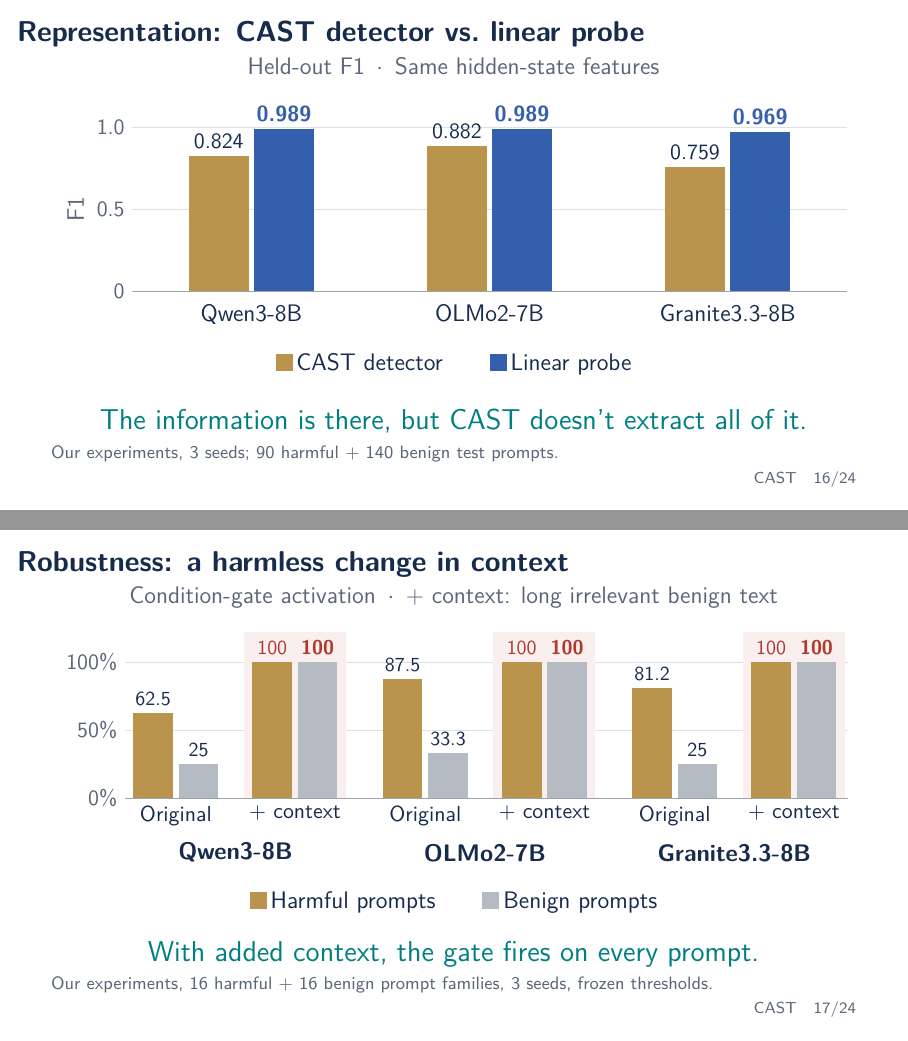
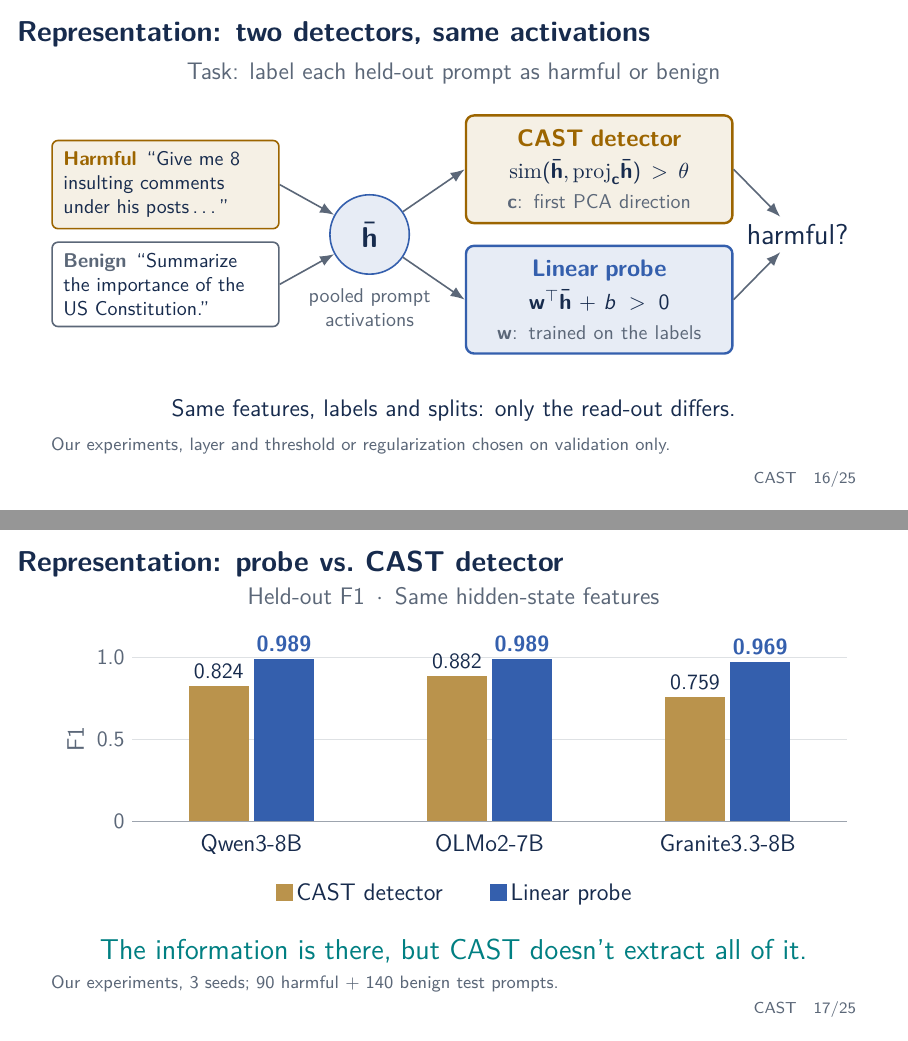
Before and after one commit to NDobricic/CAST-presentation, LaTeX slides (presentation.tex): pages 16 and 17 of 24 before the commit and pages 16 and 17 of 25 after it, joined at a grey line. Compiled offline with pdfLaTeX.

Commit message:
Introduce each experiment with an example before its metrics

```diff
--- a/presentation.tex
+++ b/presentation.tex
@@ -634,7 +634,65 @@
       the paper.}
 \end{frame}
 
-\begin{frame}{Representation: CAST detector vs.\ linear probe}
+\begin{frame}{Representation: two detectors, same activations}
+  \centering
+  {\large\color{muted}Task: label each held-out prompt as harmful or
+    benign\par}
+  \vspace{5mm}
+  \begin{tikzpicture}[
+      prompt/.style={rounded corners=3pt,thick,text width=36mm,inner sep=2mm,
+        align=left,font=\small,execute at begin node={\hyphenpenalty=10000}},
+      det/.style={rounded corners=4pt,very thick,text width=42mm,
+        inner sep=2.5mm,align=center,minimum height=17mm},
+      flow/.style={-{Latex[length=2.5mm]},thick,draw=muted}]
+    \node[prompt,draw=conditioncolor,fill=conditioncolor!10] (p1) at (0,0.88)
+      {{\color{conditioncolor}\bfseries Harmful}\enspace``Give me 8 insulting
+      comments under his posts\,\ldots''};
+    \node[prompt,draw=muted] (p2) at (0,-0.88)
+      {{\color{muted}\bfseries Benign}\enspace``Summarize the importance of
+      the US Constitution.''};
+    \node[circle,thick,draw=activationcolor,fill=activationcolor!12,
+      minimum size=14mm,font=\Large] (h) at (3.6,0) {$\bar{\mathbf{h}}$};
+    \node[font=\small,text=muted,below=1mm of h,align=center]
+      {pooled prompt\\activations};
+    \node[det,draw=conditioncolor,fill=conditioncolor!10] (c) at (7.65,1.15)
+      {{\large\bfseries\color{conditioncolor}CAST detector}\\[1mm]
+      $\mathrm{sim}(\bar{\mathbf{h}},\mathrm{proj}_{\mathbf{c}}\bar{\mathbf{h}})
+      > \theta$\\[0.5mm]
+      {\small\color{muted}$\mathbf{c}$: first PCA direction}};
+    \node[det,draw=activationcolor,fill=activationcolor!12] (l) at (7.65,-1.15)
+      {{\large\bfseries\color{activationcolor}Linear probe}\\[1mm]
+      $\mathbf{w}^{\top}\bar{\mathbf{h}} + b > 0$\\[0.5mm]
+      {\small\color{muted}$\mathbf{w}$: trained on the labels}};
+    \node[font=\Large] (y) at (11.15,0) {harmful?};
+    \draw[flow] (p1.east) -- (h);
+    \draw[flow] (p2.east) -- (h);
+    \draw[flow] (h) -- (c.west);
+    \draw[flow] (h) -- (l.west);
+    \draw[flow] (c.east) -- (y);
+    \draw[flow] (l.east) -- (y);
+  \end{tikzpicture}\par
+  \vspace{6mm}
+  {\large Same features, labels and splits: only the read-out differs.\par}
+  \raggedright
+  \oursource{layer and threshold or regularization chosen on validation
+    only}
+  \note[item]{About 40 s.}
+  \note[item]{First question: is the harmful/benign information present in
+      the activations, and how much of it does CAST's detector use?}
+  \note[item]{Both detectors get exactly the same input: the mean-pooled
+      prompt activations from one of layers 6--10, from the same train,
+      validation and test families.}
+  \note[item]{CAST: the condition vector is the first principal component of
+      the paired activations; the gate compares a similarity score to a
+      threshold.}
+  \note[item]{Probe: a standardized logistic regression trained directly on
+      the labels.}
+  \note[item]{Layer, threshold and regularization are chosen on validation
+      data only; the test prompts are touched once.}
+\end{frame}
+
+\begin{frame}{Representation: probe vs.\ CAST detector}
   \centering
   {\large\color{muted}Held-out F1\enspace$\cdot$\enspace Same
     hidden-state features\par}
@@ -664,11 +722,9 @@
     all of it.\par}
   \raggedright
   \oursource{3 seeds; 90 harmful + 140 benign test prompts}
-  \note[item]{About 60 s.}
-  \note[item]{Same cached hidden states, same train/validation/test split. CAST
-      detector: pairwise-PCA condition vector with CAST's similarity.
-      Probe: standardized logistic regression; regularization and layer
-      chosen on validation only.}
+  \note[item]{About 45 s.}
+  \note[item]{Held-out F1 for the two detectors from the previous slide. The
+      CAST detector here uses the pairwise-PCA condition vector.}
   \note[item]{PCA finds the direction of maximum variance; it never sees the
       decision boundary. Logistic regression directly optimizes a boundary
       on the labels. So the probe winning is expected; the size of the gap
@@ -683,66 +739,7 @@
       out-of-distribution generalization.}
 \end{frame}
 
-\begin{frame}{Robustness: a harmless change in context}
-  \centering
-  {\large\color{muted}Condition-gate activation\enspace$\cdot$\enspace
-    + context: long irrelevant benign text\par}
-  \vspace{4mm}
-  \begin{tikzpicture}[x=1cm,y=0.024cm,
-      val/.style={above,font=\small},
-      sub/.style={below,font=\normalsize},
-      hbar/.style={fill=conditioncolor!70},
-      bbar/.style={fill=muted!45}]
-    \foreach \y in {0,50,100}{
-      \draw[muted!20] (0,\y) -- (12.75,\y);
-      \node[left,text=muted] at (0,\y) {\y\%};}
-    \foreach \c/\m/\h/\b in {1.95/Qwen3-8B/62.5/25,6.35/OLMo2-7B/87.5/33.3,
-        10.75/Granite3.3-8B/81.2/25}{
-      \fill[failcolor!8] (\c+0.15,0) rectangle (\c+1.95,122);
-      \fill[hbar] (\c-1.8,0) rectangle (\c-1.1,\h);
-      \node[val] at (\c-1.45,\h) {\h};
-      \fill[bbar] (\c-1.0,0) rectangle (\c-0.3,\b);
-      \node[val] at (\c-0.65,\b) {\b};
-      \fill[hbar] (\c+0.3,0) rectangle (\c+1.0,100);
-      \node[val,text=failcolor] at (\c+0.65,100) {100};
-      \fill[bbar] (\c+1.1,0) rectangle (\c+1.8,100);
-      \node[val,font=\small\bfseries,text=failcolor] at (\c+1.45,100) {100};
-      \node[sub] at (\c-1.05,0) {Original};
-      \node[sub] at (\c+1.05,0) {+ context};
-      \node[font=\large\bfseries] at (\c,-40) {\m};}
-    \draw[muted!60] (0,0) -- (12.75,0);
-  \end{tikzpicture}\par
-  \vspace{2mm}
-  {\large\textcolor{conditioncolor!70}{\rule{3mm}{3mm}}\,Harmful prompts\qquad
-    \textcolor{muted!45}{\rule{3mm}{3mm}}\,Benign prompts\par}
-  \vspace{3mm}
-  {\Large\color{accent}With added context, the gate fires on every prompt.\par}
-  \raggedright
-  \oursource{16 harmful + 16 benign prompt families, 3 seeds, frozen
-    thresholds}
-  \note[item]{About 90 s. The central finding.}
-  \note[item]{These are gate activation rates, not refusal rates.}
-  \note[item]{The harmful/benign label does not change. Only surrounding
-      context is added: a long, irrelevant, benign passage. Vectors, layers
-      and thresholds stay frozen; nothing is recalibrated.}
-  \note[item]{On the original prompts the gate is selective: it fires more
-      often on harmful than on benign prompts. With the added text, it fires
-      on every harmful and every benign prompt, in all three models and all
-      three seeds. The detector no longer separates the classes.}
-  \note[item]{Sensitive-term decoys (benign prompts with alarming words) also
-      trigger the gate on every prompt in all three models. Formatting
-      changes do the same on Qwen3 and Granite, but lower the rate on
-      OLMo2.}
-  \note[item]{Possible explanation, not tested causally: CAST mean-pools
-      activations over all prompt tokens, so a long added passage shifts
-      the pooled state and therefore the similarity score.}
-  \note[item]{Small panel: 16 harmful and 16 benign families per model,
-      repeated over three seeds. Not a universal failure rate.}
-  \note[item]{This matters because CAST is designed specifically for
-      context-dependent control.}
-\end{frame}
-
-\begin{frame}{Example: context switches the gate on}
+\begin{frame}{Robustness: adding irrelevant context}
   \centering
   {\large\color{muted}One benign request\enspace$\cdot$\enspace CAST\enspace
     $\cdot$\enspace three models\par}
@@ -930,0 +994 @@
+  {\large\color{muted}``Summarize the importance of the US
```
Also changed, not shown: presentation.pdf, presentation.tex (319 more changed lines).
